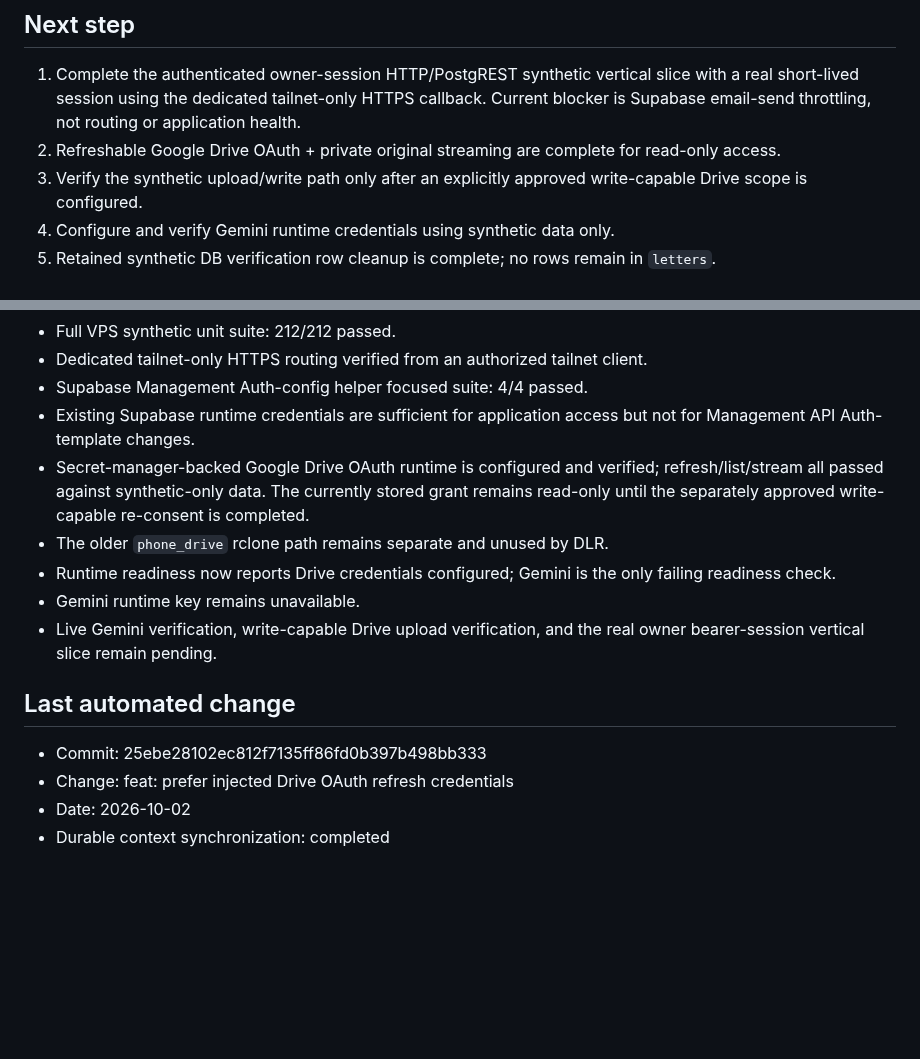
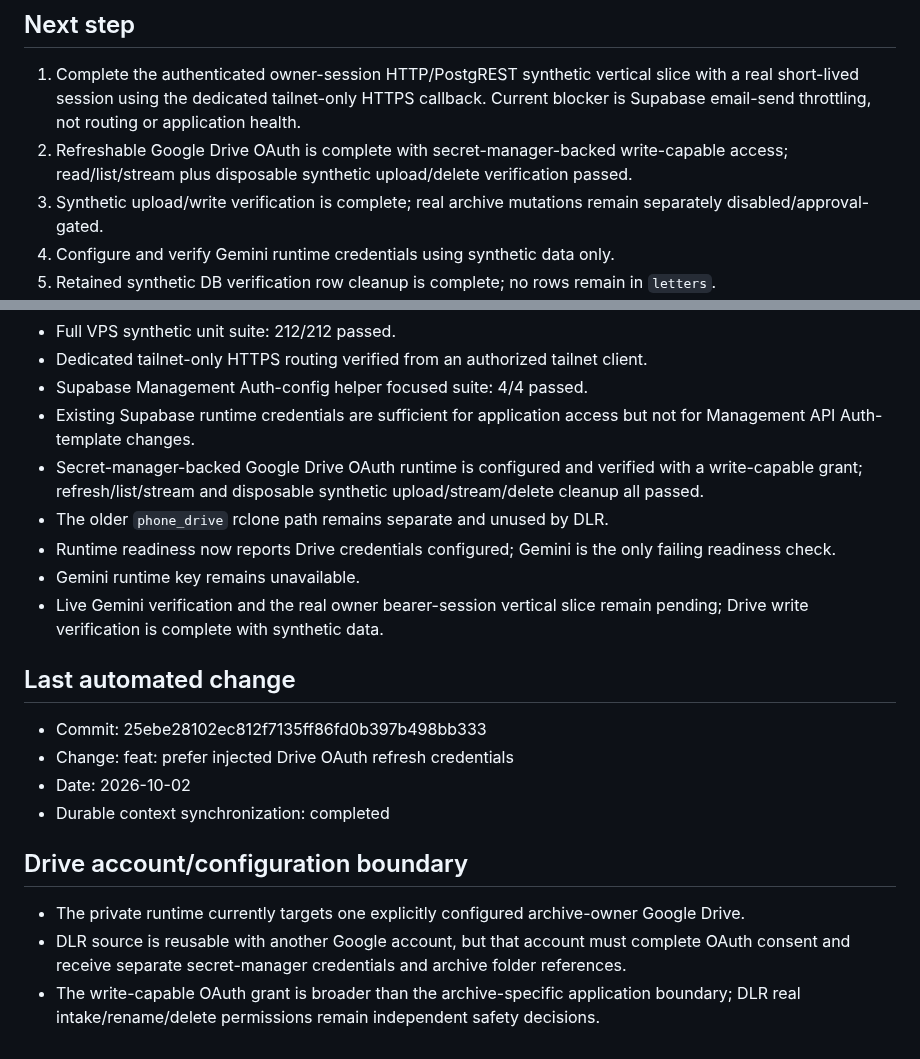
Before and after one commit to zzpsah/digital-letter-registry, a Markdown page: .ai/CURRENT-STATE.md, 2 parts joined by grey strips. Drawn GitHub-style; blank space fills up the shorter version.

Commit message:
docs: correct AI current Drive OAuth state

```diff
--- a/.ai/CURRENT-STATE.md
+++ b/.ai/CURRENT-STATE.md
@@ -34,8 +34,8 @@
 ## Next step
 
 1. Complete the authenticated owner-session HTTP/PostgREST synthetic vertical slice with a real short-lived session using the dedicated tailnet-only HTTPS callback. Current blocker is Supabase email-send throttling, not routing or application health.
-2. Refreshable Google Drive OAuth + private original streaming are complete for read-only access.
-3. Verify the synthetic upload/write path only after an explicitly approved write-capable Drive scope is configured.
+2. Refreshable Google Drive OAuth is complete with secret-manager-backed write-capable access; read/list/stream plus disposable synthetic upload/delete verification passed.
+3. Synthetic upload/write verification is complete; real archive mutations remain separately disabled/approval-gated.
 4. Configure and verify Gemini runtime credentials using synthetic data only.
 5. Retained synthetic DB verification row cleanup is complete; no rows remain in `letters`.
 6. Re-check readiness before considering any real-letter intake.
@@ -62,14 +62,21 @@ No real-letter ingestion, historical adoption, Drive rename, connector activatio
 - Dedicated tailnet-only HTTPS routing verified from an authorized tailnet client.
 - Supabase Management Auth-config helper focused suite: 4/4 passed.
 - Existing Supabase runtime credentials are sufficient for application access but not for Management API Auth-template changes.
-- Secret-manager-backed Google Drive OAuth runtime is configured and verified; refresh/list/stream all passed against synthetic-only data. The currently stored grant remains read-only until the separately approved write-capable re-consent is completed.
+- Secret-manager-backed Google Drive OAuth runtime is configured and verified with a write-capable grant; refresh/list/stream and disposable synthetic upload/stream/delete cleanup all passed.
 - The older `phone_drive` rclone path remains separate and unused by DLR.
 - Runtime readiness now reports Drive credentials configured; Gemini is the only failing readiness check.
 - Gemini runtime key remains unavailable.
-- Live Gemini verification, write-capable Drive upload verification, and the real owner bearer-session vertical slice remain pending.
+- Live Gemini verification and the real owner bearer-session vertical slice remain pending; Drive write verification is complete with synthetic data.
 
 ## Last automated change
 - Commit: 25ebe28102ec812f7135ff86fd0b397b498bb333
 - Change: feat: prefer injected Drive OAuth refresh credentials
 - Date: 2026-10-02
 - Durable context synchronization: completed
+
+
+## Drive account/configuration boundary
+
+- The private runtime currently targets one explicitly configured archive-owner Google Drive.
+- DLR source is reusable with another Google account, but that account must complete OAuth consent and receive separate secret-manager credentials and archive folder references.
+- The write-capable OAuth grant is broader than the archive-specific application boundary; DLR real intake/rename/delete permissions remain independent safety decisions.
```
